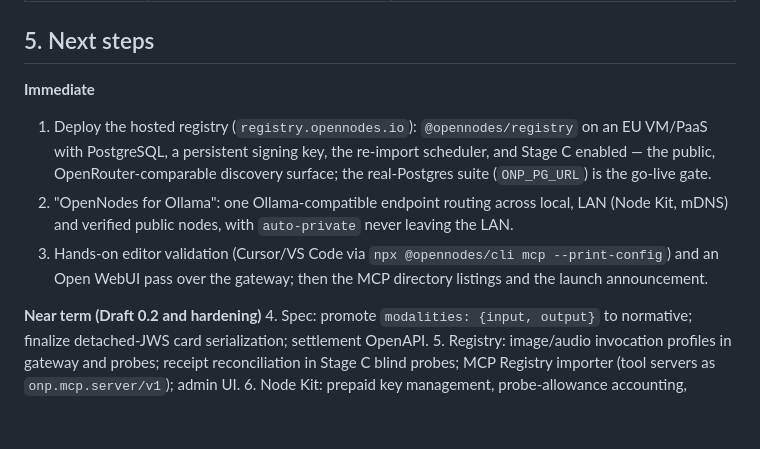
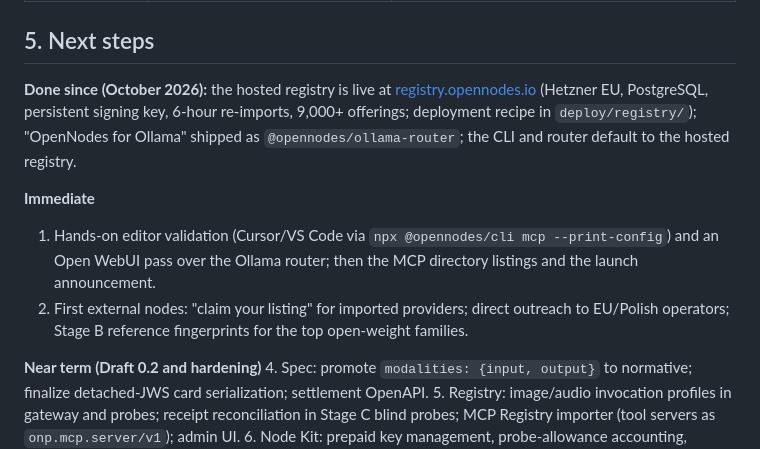
Before and after one commit to opennodes-io/opennodes, a Markdown page: docs/00-project-overview.md, the part around the change. Drawn GitHub-style; blank space fills up the shorter version.

Commit message:
Overview: hosted registry live, Ollama router shipped; next steps updated
Co-Authored-By: Claude Fable 5.1 <noreply@anthropic.com>

```diff
--- a/docs/00-project-overview.md
+++ b/docs/00-project-overview.md
@@ -75,10 +75,11 @@ The supply-side on-ramp: a reverse proxy that turns any OpenAI-compatible engine
 
 ## 5. Next steps
 
+**Done since (October 2026):** the hosted registry is live at [registry.opennodes.io](https://registry.opennodes.io) (Hetzner EU, PostgreSQL, persistent signing key, 6-hour re-imports, 9,000+ offerings; deployment recipe in `deploy/registry/`); "OpenNodes for Ollama" shipped as `@opennodes/ollama-router`; the CLI and router default to the hosted registry.
+
 **Immediate**
-1. Deploy the hosted registry (`registry.opennodes.io`): `@opennodes/registry` on an EU VM/PaaS with PostgreSQL, a persistent signing key, the re-import scheduler, and Stage C enabled — the public, OpenRouter-comparable discovery surface; the real-Postgres suite (`ONP_PG_URL`) is the go-live gate.
-2. "OpenNodes for Ollama": one Ollama-compatible endpoint routing across local, LAN (Node Kit, mDNS) and verified public nodes, with `auto-private` never leaving the LAN.
-3. Hands-on editor validation (Cursor/VS Code via `npx @opennodes/cli mcp --print-config`) and an Open WebUI pass over the gateway; then the MCP directory listings and the launch announcement.
+1. Hands-on editor validation (Cursor/VS Code via `npx @opennodes/cli mcp --print-config`) and an Open WebUI pass over the Ollama router; then the MCP directory listings and the launch announcement.
+2. First external nodes: "claim your listing" for imported providers; direct outreach to EU/Polish operators; Stage B reference fingerprints for the top open-weight families.
 
 **Near term (Draft 0.2 and hardening)**
 4. Spec: promote `modalities: {input, output}` to normative; finalize detached-JWS card serialization; settlement OpenAPI.
```
